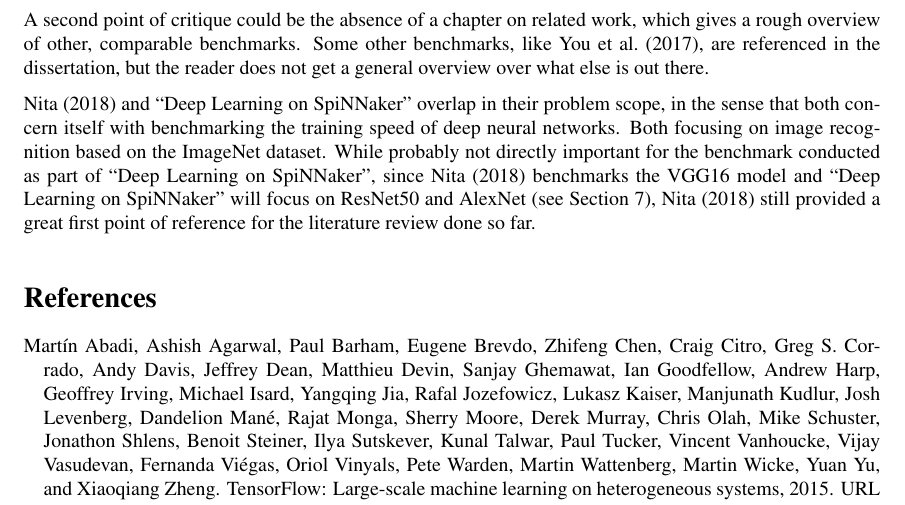
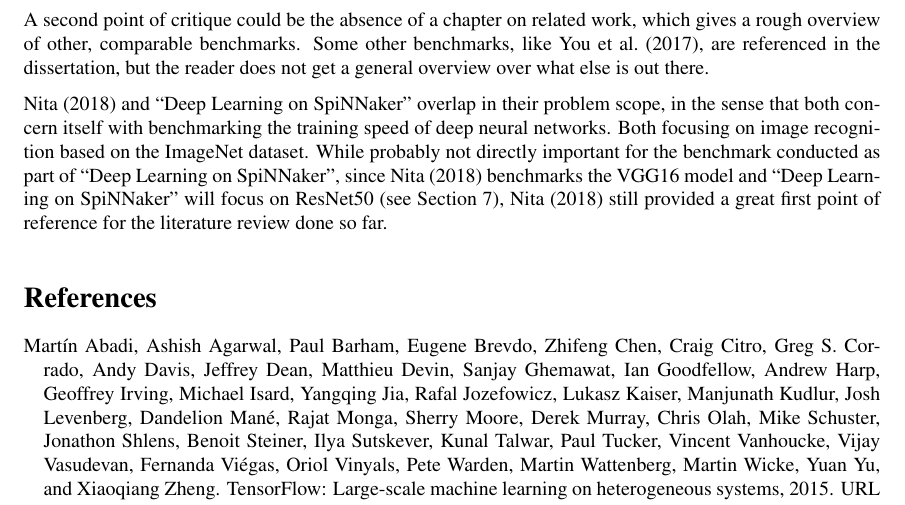
Before and after one commit to jofas/master_thesis, a LaTeX paper (report/report.tex): part of page 7 of 8, cut so that both start at the same text. Compiled offline with pdfLaTeX; a LaTeX package or settings file that is missing is left out; an older LaTeX class or package is replaced by its successor.

Commit message:
removed alexnet

```diff
--- a/report/report.tex
+++ b/report/report.tex
@@ -439,8 +439,8 @@ dataset.
 While probably not directly important for the benchmark
 conducted as part of ``Deep Learning on SpiNNaker'',
 since \citet{nita_2018} benchmarks the VGG16 model and
-``Deep Learning on SpiNNaker'' will focus on ResNet50 and
-AlexNet (see Section~\ref{sec:proposal}),
+``Deep Learning on SpiNNaker'' will focus on ResNet50
+(see Section~\ref{sec:proposal}),
 \citet{nita_2018} still provided a great first point of
 reference for the literature review done so far.
 
```
Also changed, not shown: report/report.pdf.
